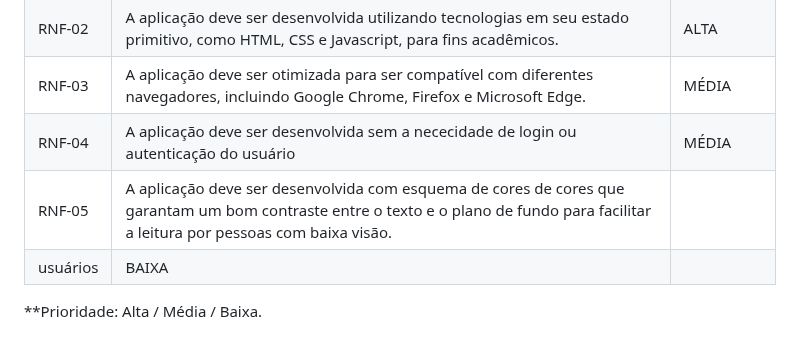
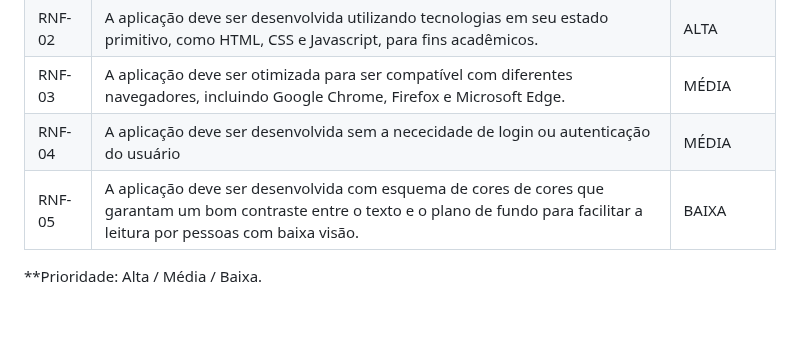
Before and after one commit to ICEI-PUC-Minas-PMV-ADS/pmv-ads-2023-2-e1-proj-web-t8-pmv-ads-2023-2-e1-projwishlinker, a Markdown page: documentos/02-Especificação do Projeto.md, the part around the change. Rendered like a GitHub page.

```diff
--- a/documentos/02-Especificação do Projeto.md
+++ b/documentos/02-Especificação do Projeto.md
@@ -117,8 +117,7 @@ desnecessários.  |
 |RNF-02| A aplicação deve ser desenvolvida utilizando tecnologias em seu estado primitivo, como HTML, CSS e Javascript, para fins acadêmicos.  | ALTA |
 |RNF-03| A aplicação deve ser otimizada para ser compatível com diferentes navegadores, incluindo Google Chrome, Firefox e Microsoft Edge.  | MÉDIA |
 |RNF-04| A aplicação deve ser desenvolvida sem a nececidade de login ou autenticação do usuário  | MÉDIA |
-|RNF-05| A aplicação deve ser desenvolvida com esquema de cores de cores que garantam um bom contraste entre o texto e o plano de fundo para facilitar a leitura por pessoas com baixa visão.
-usuários  | BAIXA |
+|RNF-05| A aplicação deve ser desenvolvida com esquema de cores de cores que garantam um bom contraste entre o texto e o plano de fundo para facilitar a leitura por pessoas com baixa visão.  | BAIXA |
 
 
 
```
